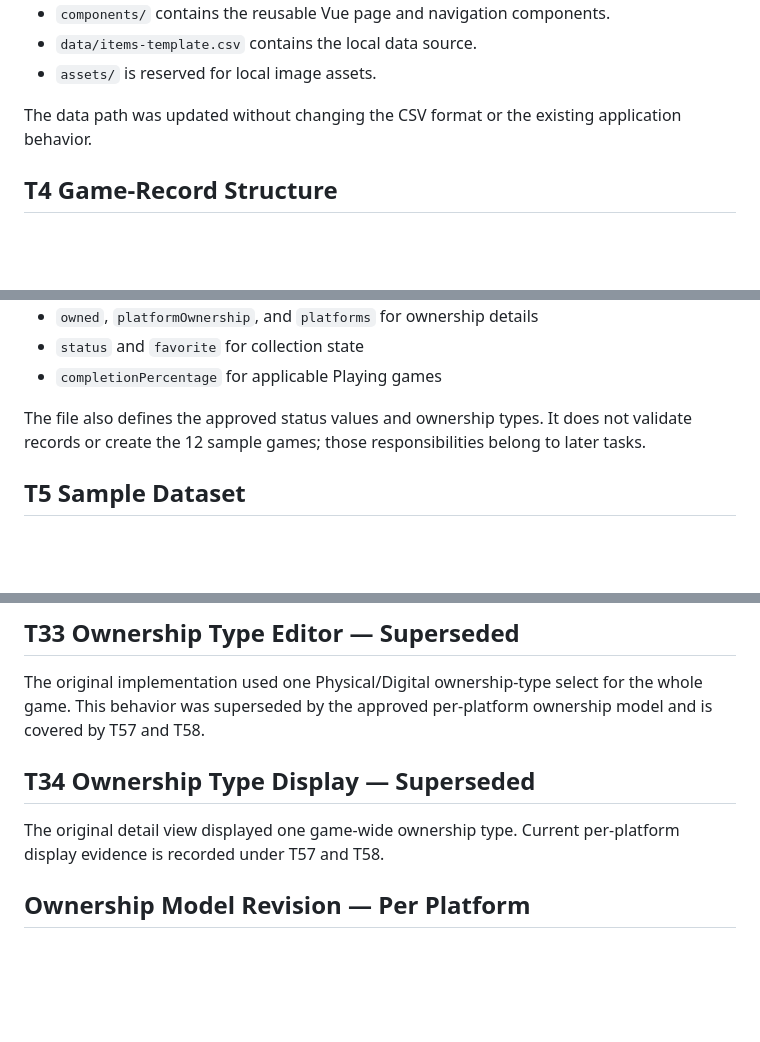
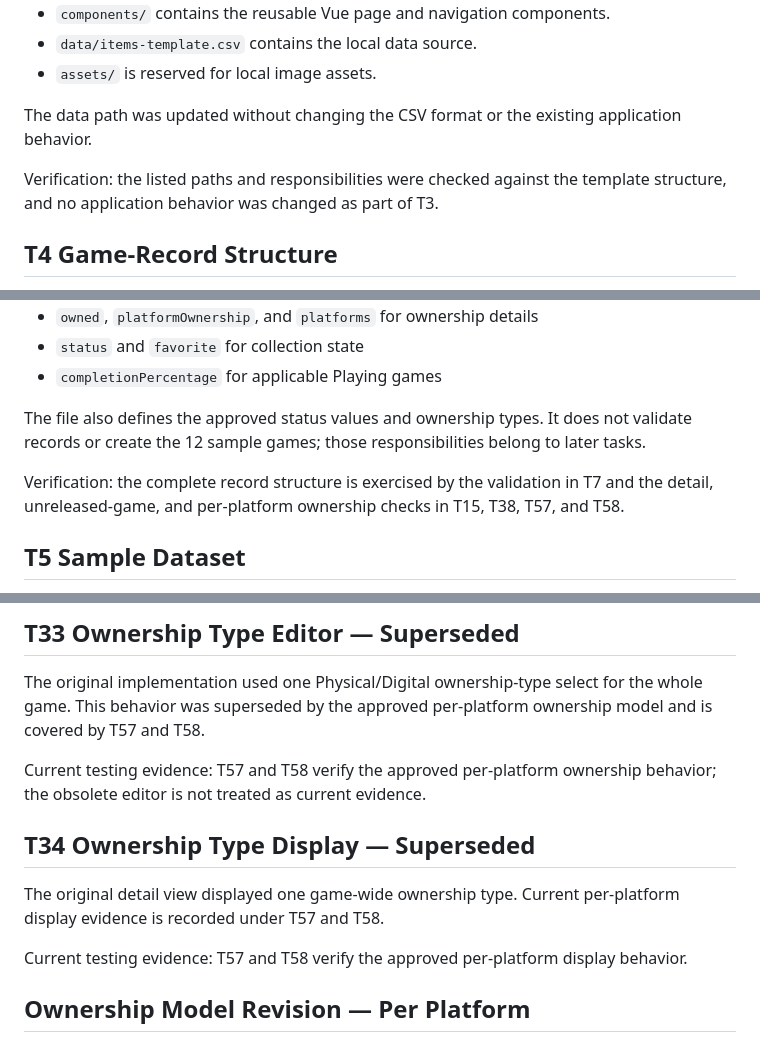
Before and after one commit to kennyneverdies09/C450-Classwork, a Markdown page: docs/design/build-notes.md, 3 parts joined by grey strips. Drawn GitHub-style; blank space fills up the shorter version.

Commit message:
docs: clarify testing evidence for completed tasks

```diff
--- a/docs/design/build-notes.md
+++ b/docs/design/build-notes.md
@@ -96,6 +96,8 @@ The unchanged template was run and its layout, navigation, route behavior, conso
 
 The data path was updated without changing the CSV format or the existing application behavior.
 
+Verification: the listed paths and responsibilities were checked against the template structure, and no application behavior was changed as part of T3.
+
 ## T4 Game-Record Structure
 
 The JavaScript structure is defined in `data/game-record.js` through `createGameRecord`. Each record includes:
@@ -107,6 +109,8 @@ The JavaScript structure is defined in `data/game-record.js` through `createGame
 - `completionPercentage` for applicable Playing games
 
 The file also defines the approved status values and ownership types. It does not validate records or create the 12 sample games; those responsibilities belong to later tasks.
+
+Verification: the complete record structure is exercised by the validation in T7 and the detail, unreleased-game, and per-platform ownership checks in T15, T38, T57, and T58.
 
 ## T5 Sample Dataset
 
@@ -237,9 +243,13 @@ The detail view now includes an Owned checkbox and owned-platform checkboxes der
 
 The original implementation used one Physical/Digital ownership-type select for the whole game. This behavior was superseded by the approved per-platform ownership model and is covered by T57 and T58.
 
+Current testing evidence: T57 and T58 verify the approved per-platform ownership behavior; the obsolete editor is not treated as current evidence.
+
 ## T34 Ownership Type Display — Superseded
 
 The original detail view displayed one game-wide ownership type. Current per-platform display evidence is recorded under T57 and T58.
+
+Current testing evidence: T57 and T58 verify the approved per-platform display behavior.
 
 ## Ownership Model Revision — Per Platform
 
```
Also changed, not shown: other parts of docs/design/build-notes.md (+4 -0 lines).
